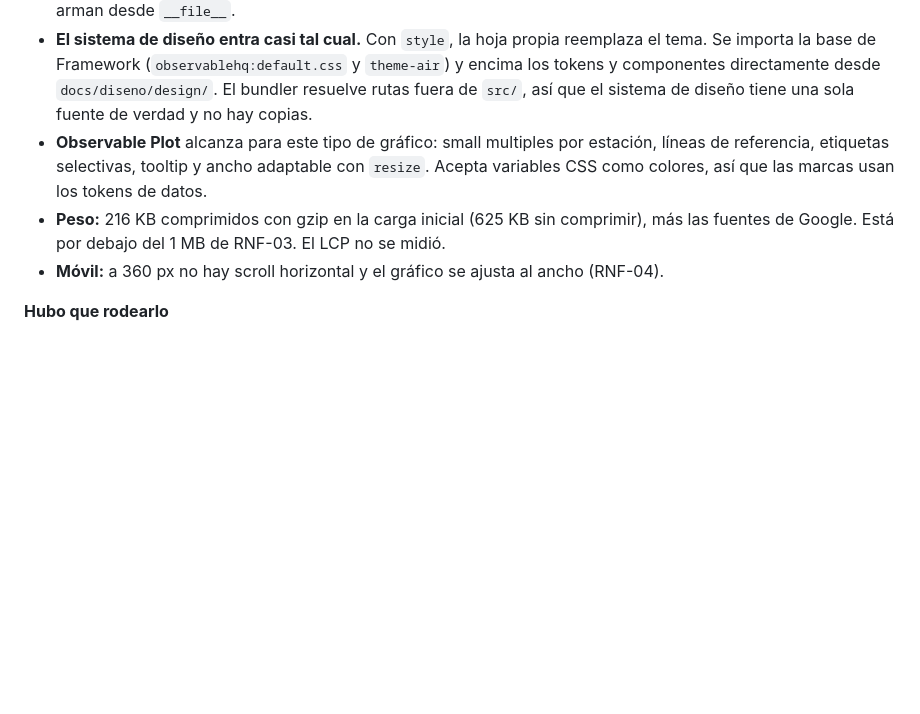
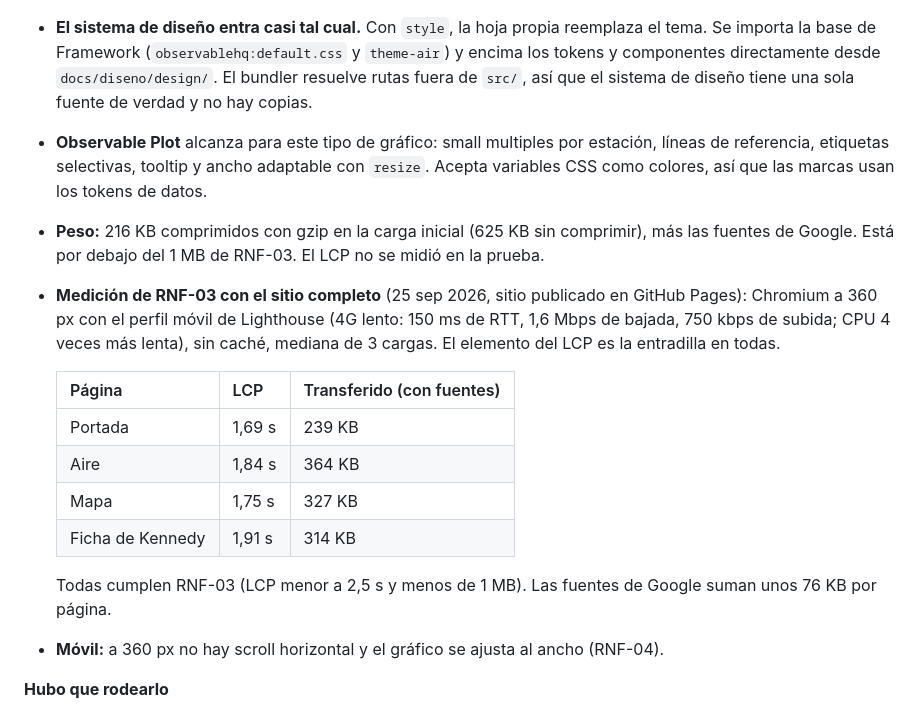
Before and after one commit to DiegoPardoMontero/observatorio-bacata, a Markdown page: docs/decisiones/0003-sitio-observable-framework.md, the part around the change. GitHub-like rendering; blank space fills up the shorter version.

Commit message:
ADR 0003: medición de LCP y peso con el sitio completo (RNF-03)
Perfil móvil de Lighthouse (4G lento y CPU 4x) sobre el sitio publicado, mediana
de 3 cargas: portada 1,69 s y 239 KB; aire 1,84 s; mapa 1,75 s; ficha 1,91 s.
Todas por debajo de 2,5 s y 1 MB.

Co-Authored-By: Claude Opus 5.5 (1M context) <noreply@anthropic.com>

```diff
--- a/docs/decisiones/0003-sitio-observable-framework.md
+++ b/docs/decisiones/0003-sitio-observable-framework.md
@@ -22,7 +22,17 @@ La SPEC deja abierta la elección entre Observable Framework y Astro (§9) y pid
 - **Data loaders en Python.** Framework corre `python3` por defecto. Con la opción `interpreters`, la configuración usa `.venv/bin/python` si existe. Los loaders corren con el directorio de trabajo en `site/`, así que las rutas se arman desde `__file__`.
 - **El sistema de diseño entra casi tal cual.** Con `style`, la hoja propia reemplaza el tema. Se importa la base de Framework (`observablehq:default.css` y `theme-air`) y encima los tokens y componentes directamente desde `docs/diseno/design/`. El bundler resuelve rutas fuera de `src/`, así que el sistema de diseño tiene una sola fuente de verdad y no hay copias.
 - **Observable Plot** alcanza para este tipo de gráfico: small multiples por estación, líneas de referencia, etiquetas selectivas, tooltip y ancho adaptable con `resize`. Acepta variables CSS como colores, así que las marcas usan los tokens de datos.
-- **Peso:** 216 KB comprimidos con gzip en la carga inicial (625 KB sin comprimir), más las fuentes de Google. Está por debajo del 1 MB de RNF-03. El LCP no se midió.
+- **Peso:** 216 KB comprimidos con gzip en la carga inicial (625 KB sin comprimir), más las fuentes de Google. Está por debajo del 1 MB de RNF-03. El LCP no se midió en la prueba.
+- **Medición de RNF-03 con el sitio completo** (25 sep 2026, sitio publicado en GitHub Pages): Chromium a 360 px con el perfil móvil de Lighthouse (4G lento: 150 ms de RTT, 1,6 Mbps de bajada, 750 kbps de subida; CPU 4 veces más lenta), sin caché, mediana de 3 cargas. El elemento del LCP es la entradilla en todas.
+
+  | Página | LCP | Transferido (con fuentes) |
+  | --- | --- | --- |
+  | Portada | 1,69 s | 239 KB |
+  | Aire | 1,84 s | 364 KB |
+  | Mapa | 1,75 s | 327 KB |
+  | Ficha de Kennedy | 1,91 s | 314 KB |
+
+  Todas cumplen RNF-03 (LCP menor a 2,5 s y menos de 1 MB). Las fuentes de Google suman unos 76 KB por página.
 - **Móvil:** a 360 px no hay scroll horizontal y el gráfico se ajusta al ancho (RNF-04).
 
 **Hubo que rodearlo**
```
